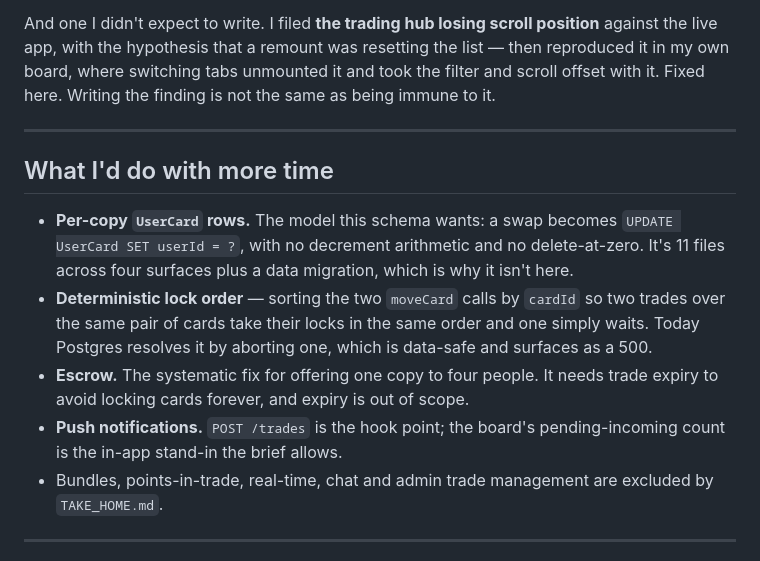
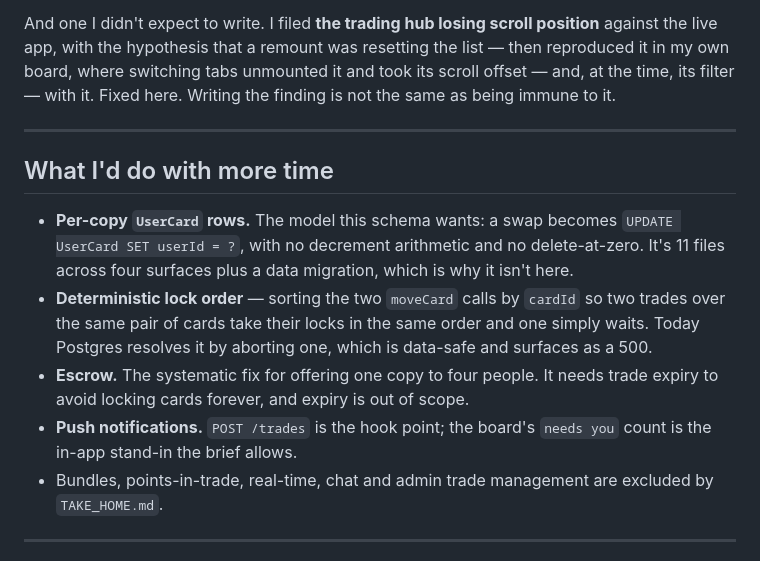
Before and after one commit to freddiecabrera/turnapp-test, a Markdown page: SOLUTION.md, the part around one of its changes. Rendered like a GitHub page.

```diff
--- a/SOLUTION.md
+++ b/SOLUTION.md
@@ -178,8 +216,9 @@ anticipated: the partner's only card being the one you're already offering.
 
 And one I didn't expect to write. I filed **the trading hub losing scroll position** against
 the live app, with the hypothesis that a remount was resetting the list — then reproduced it
-in my own board, where switching tabs unmounted it and took the filter and scroll offset with
-it. Fixed here. Writing the finding is not the same as being immune to it.
+in my own board, where switching tabs unmounted it and took its scroll offset — and, at the
+time, its filter — with it. Fixed here. Writing the finding is not the same as being immune
+to it.
 
 ---
 
@@ -193,8 +232,8 @@ it. Fixed here. Writing the finding is not the same as being immune to it.
   Postgres resolves it by aborting one, which is data-safe and surfaces as a 500.
 - **Escrow.** The systematic fix for offering one copy to four people. It needs trade expiry
   to avoid locking cards forever, and expiry is out of scope.
-- **Push notifications.** `POST /trades` is the hook point; the board's pending-incoming count
-  is the in-app stand-in the brief allows.
+- **Push notifications.** `POST /trades` is the hook point; the board's `needs you` count is
+  the in-app stand-in the brief allows.
 - Bundles, points-in-trade, real-time, chat and admin trade management are excluded by
   `TAKE_HOME.md`.
 
```
Also changed, not shown: other parts of SOLUTION.md (+40 -2 lines).
